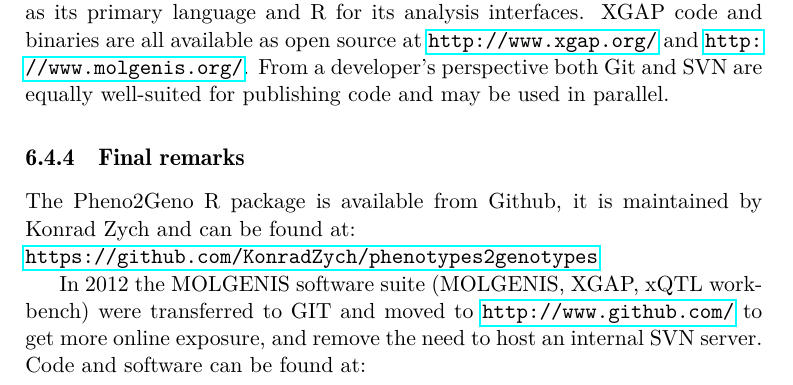
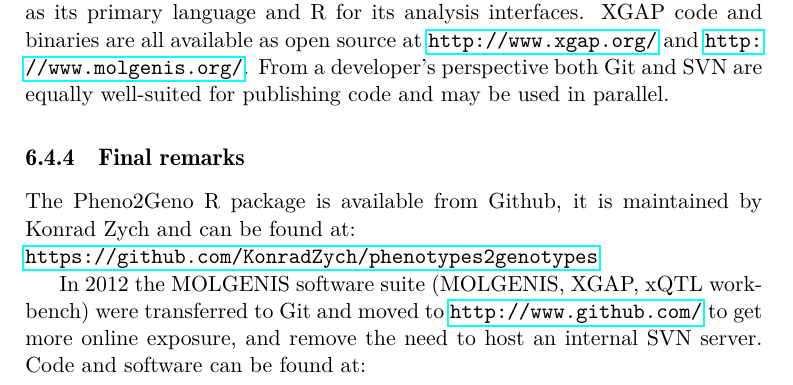
Before and after one commit to DannyArends/Thesis, a LaTeX thesis (Thesis.tex, which reads additional.tex): part of page 124 of 160, cut so that both start at the same text. Compiled offline with pdfLaTeX.

Commit message:
GIT -> Git

```diff
--- a/additional.tex
+++ b/additional.tex
@@ -315,7 +315,7 @@
 The Pheno2Geno R package is available from Github, it is maintained by Konrad Zych and can be found at:\\
 \url{https://github.com/KonradZych/phenotypes2genotypes}
 
-In 2012 the MOLGENIS software suite (MOLGENIS, XGAP, xQTL workbench) were transferred to GIT and
+In 2012 the MOLGENIS software suite (MOLGENIS, XGAP, xQTL workbench) were transferred to Git and
 moved to \url{http://www.github.com/} to get more online exposure, and remove the need to host
 an internal SVN server. Code and software can be found at:\\
 \url{http://www.github.com/Molgenis/}
```
